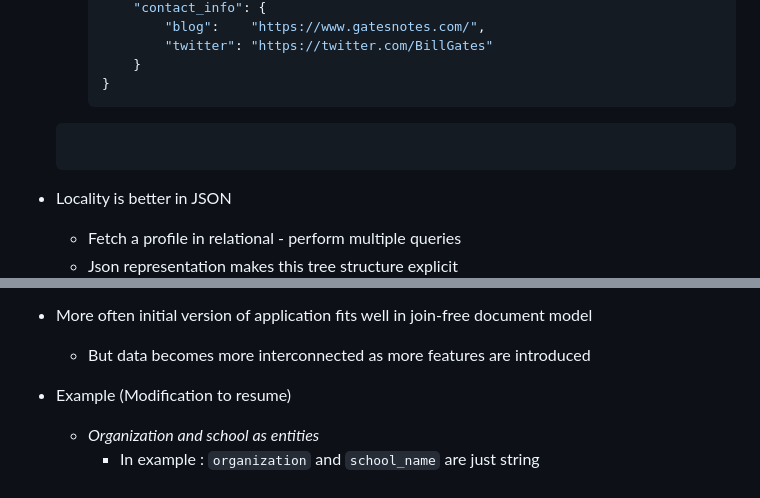
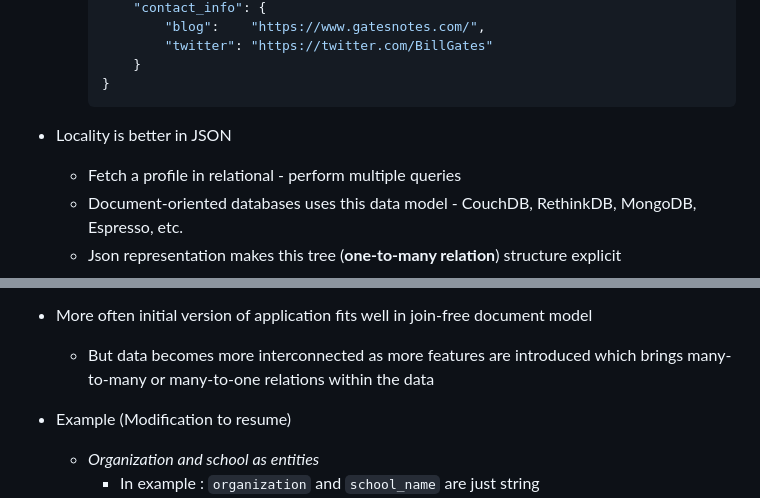
Before and after one commit to souraavv/whitepapers-and-books, a Markdown page: books/designing-data-intensive-applications.md, 2 parts joined by grey strips. Drawn GitHub-style.

````diff
--- a/books/designing-data-intensive-applications.md
+++ b/books/designing-data-intensive-applications.md
@@ -291,11 +295,12 @@
                 "twitter": "https://twitter.com/BillGates"
             }
         }
-    ```
+        ```
 
 - Locality is better in JSON
     - Fetch a profile in relational - perform multiple queries
-    - Json representation makes this tree structure explicit
+    - Document-oriented databases uses this data model - CouchDB, RethinkDB, MongoDB, Espresso, etc.
+    - Json representation makes this tree (**one-to-many relation**) structure explicit
         ![JSON representation](./images/ddia_0202.png)
 
 #### Many-to-One and Many-To-Many relationships
@@ -315,7 +320,7 @@
         - This shift of code to app might not be good
 
 - More often initial version of application fits well in join-free document model
-    - But data becomes more interconnected as more features are introduced
+    - But data becomes more interconnected as more features are introduced which brings many-to-many or many-to-one relations within the data
 
 - Example (Modification to resume)
     - *Organization and school as entities*
````
Also changed, not shown: other parts of books/designing-data-intensive-applications.md (+11 -6 lines).
